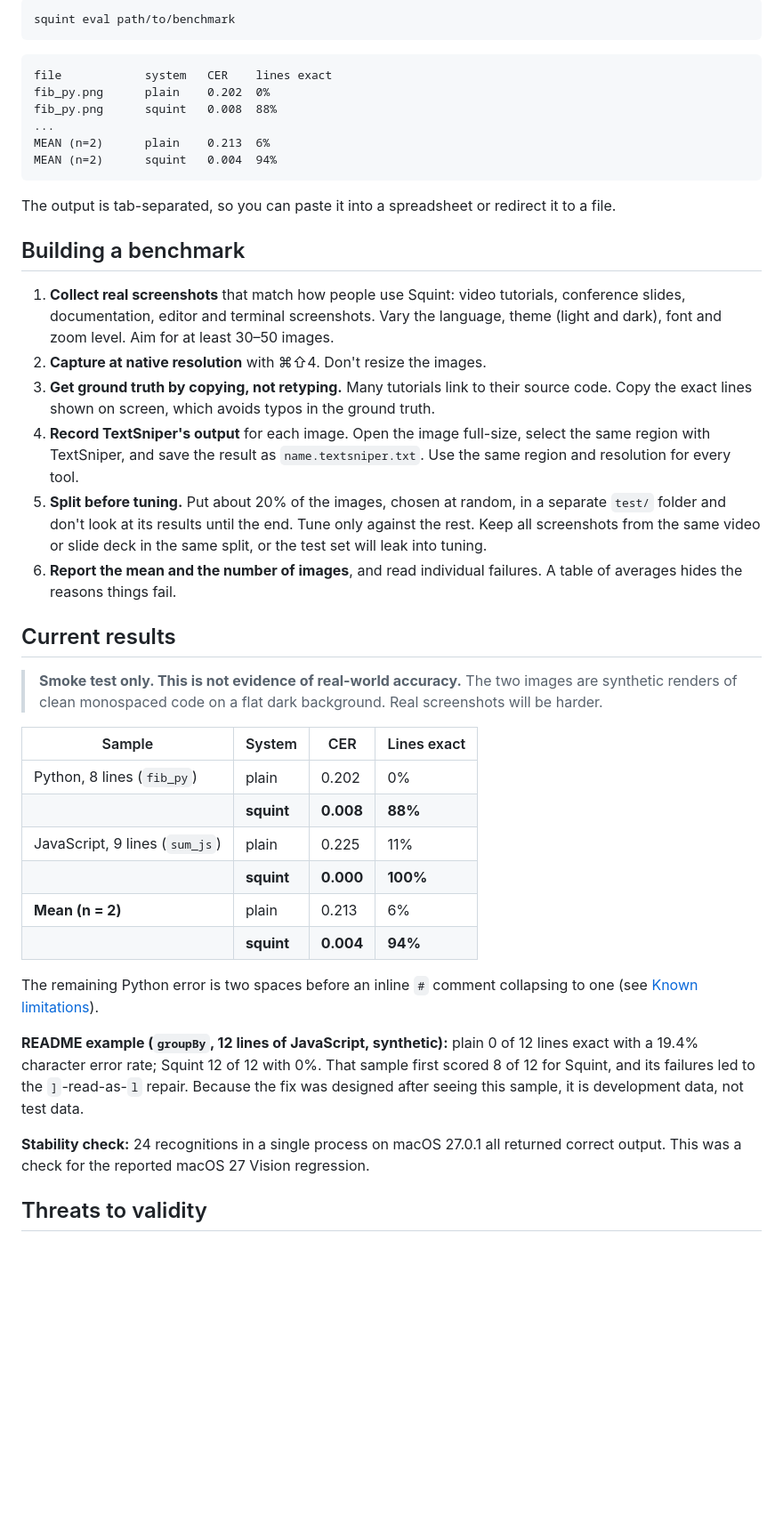
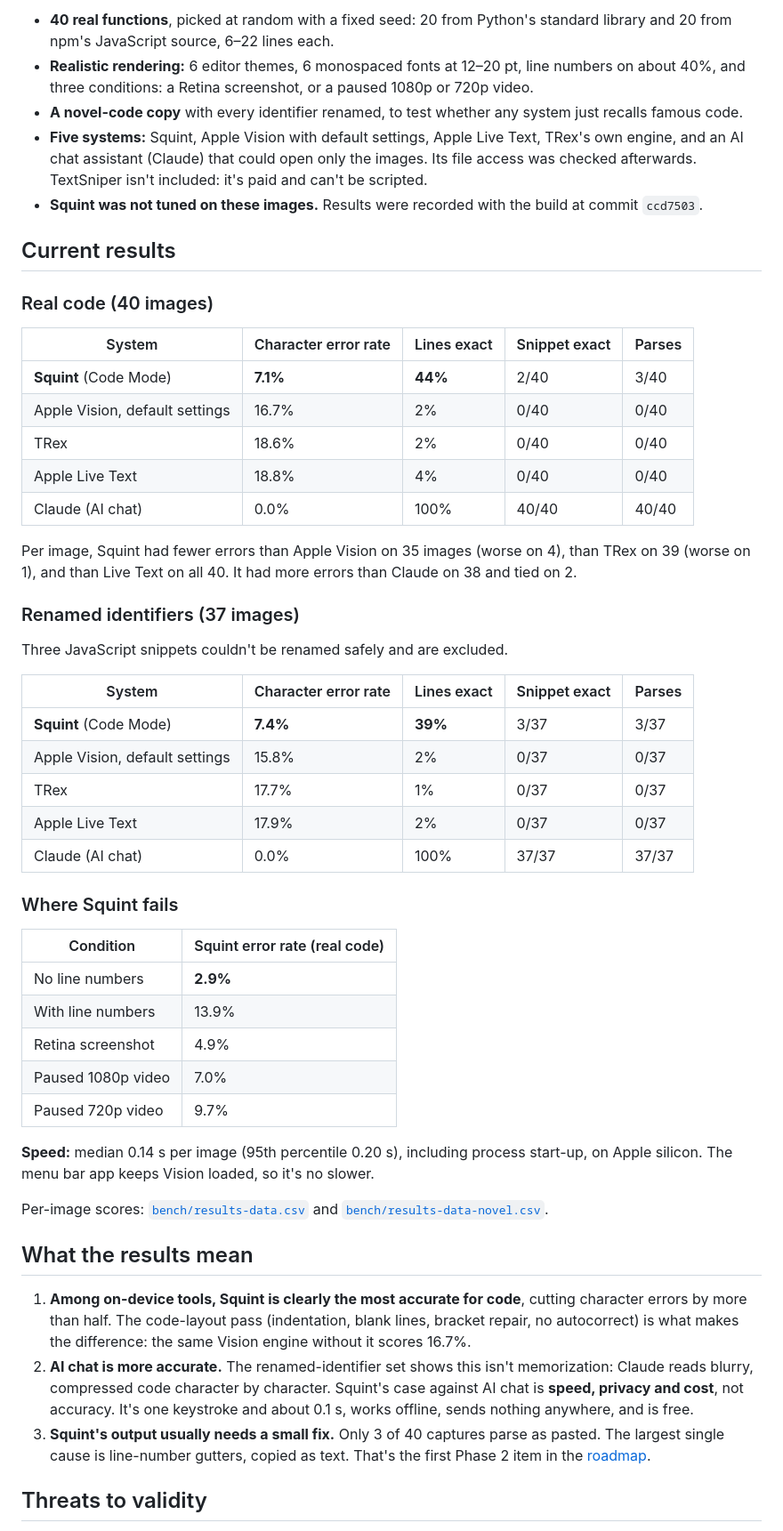
Before and after one commit to Dhruv-Sharma29/Squint, a Markdown page: docs/evaluation.md, the part around one of its changes. Shown at 89% size. Drawn GitHub-style; blank space fills up the shorter version.

Commit message:
Report benchmark results, including where Squint loses

````diff
--- a/docs/evaluation.md
+++ b/docs/evaluation.md
@@ -52,45 +36,54 @@ benchmark/
-```sh
-squint eval path/to/benchmark
-```
-
-```text
-file            system   CER    lines exact
-fib_py.png      plain    0.202  0%
-fib_py.png      squint   0.008  88%
-...
-MEAN (n=2)      plain    0.213  6%
-MEAN (n=2)      squint   0.004  94%
-```
-
-The output is tab-separated, so you can paste it into a spreadsheet or redirect it to a file.
-
-## Building a benchmark
-
-1. **Collect real screenshots** that match how people use Squint: video tutorials, conference slides, documentation, editor and terminal screenshots. Vary the language, theme (light and dark), font and zoom level. Aim for at least 30–50 images.
-2. **Capture at native resolution** with ⌘⇧4. Don't resize the images.
-3. **Get ground truth by copying, not retyping.** Many tutorials link to their source code. Copy the exact lines shown on screen, which avoids typos in the ground truth.
-4. **Record TextSniper's output** for each image. Open the image full-size, select the same region with TextSniper, and save the result as `name.textsniper.txt`. Use the same region and resolution for every tool.
-5. **Split before tuning.** Put about 20% of the images, chosen at random, in a separate `test/` folder and don't look at its results until the end. Tune only against the rest. Keep all screenshots from the same video or slide deck in the same split, or the test set will leak into tuning.
-6. **Report the mean and the number of images**, and read individual failures. A table of averages hides the reasons things fail.
+- **40 real functions**, picked at random with a fixed seed: 20 from Python's standard library and 20 from npm's JavaScript source, 6–22 lines each.
+- **Realistic rendering:** 6 editor themes, 6 monospaced fonts at 12–20 pt, line numbers on about 40%, and three conditions: a Retina screenshot, or a paused 1080p or 720p video.
+- **A novel-code copy** with every identifier renamed, to test whether any system just recalls famous code.
+- **Five systems:** Squint, Apple Vision with default settings, Apple Live Text, TRex's own engine, and an AI chat assistant (Claude) that could open only the images. Its file access was checked afterwards. TextSniper isn't included: it's paid and can't be scripted.
+- **Squint was not tuned on these images.** Results were recorded with the build at commit `ccd7503`.
 
 ## Current results
 
-> **Smoke test only. This is not evidence of real-world accuracy.** The two images are synthetic renders of clean monospaced code on a flat dark background. Real screenshots will be harder.
+### Real code (40 images)
 
-| Sample | System | CER | Lines exact |
-|---|---|---|---|
-| Python, 8 lines (`fib_py`) | plain | 0.202 | 0% |
-| | **squint** | **0.008** | **88%** |
-| JavaScript, 9 lines (`sum_js`) | plain | 0.225 | 11% |
-| | **squint** | **0.000** | **100%** |
-| **Mean (n = 2)** | plain | 0.213 | 6% |
-| | **squint** | **0.004** | **94%** |
+| System | Character error rate | Lines exact | Snippet exact | Parses |
+|---|---|---|---|---|
+| **Squint** (Code Mode) | **7.1%** | **44%** | 2/40 | 3/40 |
+| Apple Vision, default settings | 16.7% | 2% | 0/40 | 0/40 |
+| TRex | 18.6% | 2% | 0/40 | 0/40 |
+| Apple Live Text | 18.8% | 4% | 0/40 | 0/40 |
+| Claude (AI chat) | 0.0% | 100% | 40/40 | 40/40 |
 
-The remaining Python error is two spaces before an inline `#` comment collapsing to one (see [Known limitations](architecture.md#known-limitations)).
+Per image, Squint had fewer errors than Apple Vision on 35 images (worse on 4), than TRex on 39 (worse on 1), and than Live Text on all 40. It had more errors than Claude on 38 and tied on 2.
 
-**README example (`groupBy`, 12 lines of JavaScript, synthetic):** plain 0 of 12 lines exact with a 19.4% character error rate; Squint 12 of 12 with 0%. That sample first scored 8 of 12 for Squint, and its failures led to the `]`-read-as-`l` repair. Because the fix was designed after seeing this sample, it is development data, not test data.
+### Renamed identifiers (37 images)
 
-**Stability check:** 24 recognitions in a single process on macOS 27.0.1 all returned correct output. This was a check for the reported macOS 27 Vision regression.
+Three JavaScript snippets couldn't be renamed safely and are excluded.
+
+| System | Character error rate | Lines exact | Snippet exact | Parses |
+|---|---|---|---|---|
+| **Squint** (Code Mode) | **7.4%** | **39%** | 3/37 | 3/37 |
+| Apple Vision, default settings | 15.8% | 2% | 0/37 | 0/37 |
+| TRex | 17.7% | 1% | 0/37 | 0/37 |
+| Apple Live Text | 17.9% | 2% | 0/37 | 0/37 |
+| Claude (AI chat) | 0.0% | 100% | 37/37 | 37/37 |
+
+### Where Squint fails
+
+| Condition | Squint error rate (real code) |
+|---|---|
+| No line numbers | **2.9%** |
+| With line numbers | 13.9% |
+| Retina screenshot | 4.9% |
+| Paused 1080p video | 7.0% |
+| Paused 720p video | 9.7% |
+
+**Speed:** median 0.14 s per image (95th percentile 0.20 s), including process start-up, on Apple silicon. The menu bar app keeps Vision loaded, so it's no slower.
+
+Per-image scores: [`bench/results-data.csv`](../bench/results-data.csv) and [`bench/results-data-novel.csv`](../bench/results-data-novel.csv).
+
+## What the results mean
+
+1. **Among on-device tools, Squint is clearly the most accurate for code**, cutting character errors by more than half. The code-layout pass (indentation, blank lines, bracket repair, no autocorrect) is what makes the difference: the same Vision engine without it scores 16.7%.
+2. **AI chat is more accurate.** The renamed-identifier set shows this isn't memorization: Claude reads blurry, compressed code character by character. Squint's case against AI chat is **speed, privacy and cost**, not accuracy. It's one keystroke and about 0.1 s, works offline, sends nothing anywhere, and is free.
+3. **Squint's output usually needs a small fix.** Only 3 of 40 captures parse as pasted. The largest single cause is line-number gutters, copied as text. That's the first Phase 2 item in the [roadmap](roadmap.md).
 
 ## Threats to validity
 
````
Also changed, not shown: other parts of docs/evaluation.md (+41 -35 lines).
